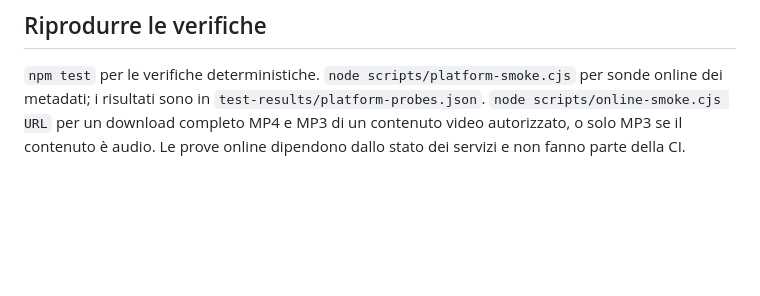
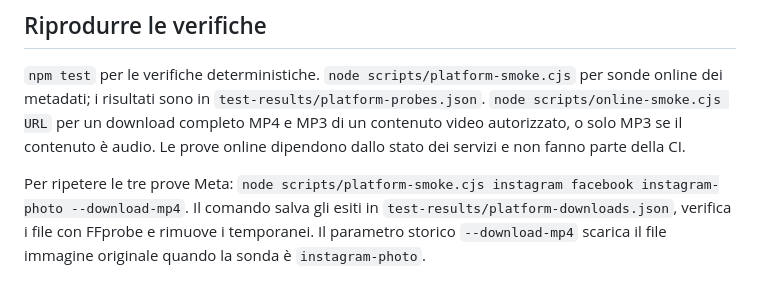
Before and after one commit to CosmoNetinfo/flusiva, a Markdown page: docs/PLATFORMS.md, the part around the change. Rendered like a GitHub page; blank space fills up the shorter version.

```diff
--- a/docs/PLATFORMS.md
+++ b/docs/PLATFORMS.md
@@ -37,3 +37,5 @@ Il link dello screenshot `instagram.com/share/BAWVJE-rtk` è stato risolto onlin
 ## Riprodurre le verifiche
 
 `npm test` per le verifiche deterministiche. `node scripts/platform-smoke.cjs` per sonde online dei metadati; i risultati sono in `test-results/platform-probes.json`. `node scripts/online-smoke.cjs URL` per un download completo MP4 e MP3 di un contenuto video autorizzato, o solo MP3 se il contenuto è audio. Le prove online dipendono dallo stato dei servizi e non fanno parte della CI.
+
+Per ripetere le tre prove Meta: `node scripts/platform-smoke.cjs instagram facebook instagram-photo --download-mp4`. Il comando salva gli esiti in `test-results/platform-downloads.json`, verifica i file con FFprobe e rimuove i temporanei. Il parametro storico `--download-mp4` scarica il file immagine originale quando la sonda è `instagram-photo`.
```
Also changed, not shown: docs/ANDROID.md (+4 -0 lines), docs/VALIDATION.md (+3 -1 lines), docs/images/android-download.png, docs/images/android-facebook.png (added), docs/images/android-instagram.png (added), docs/images/android-photos.png (added), docs/images/android-settings.png, 1 other file.
